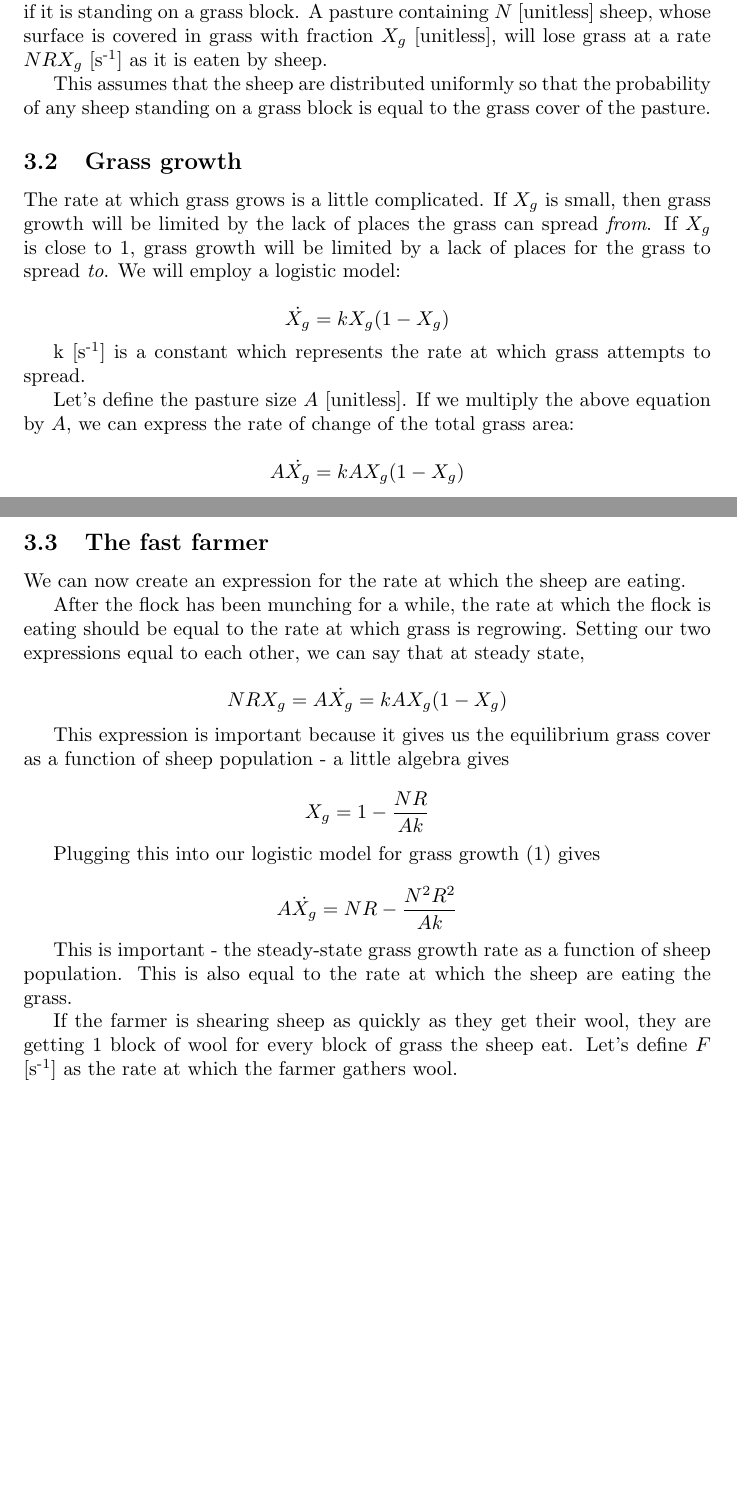
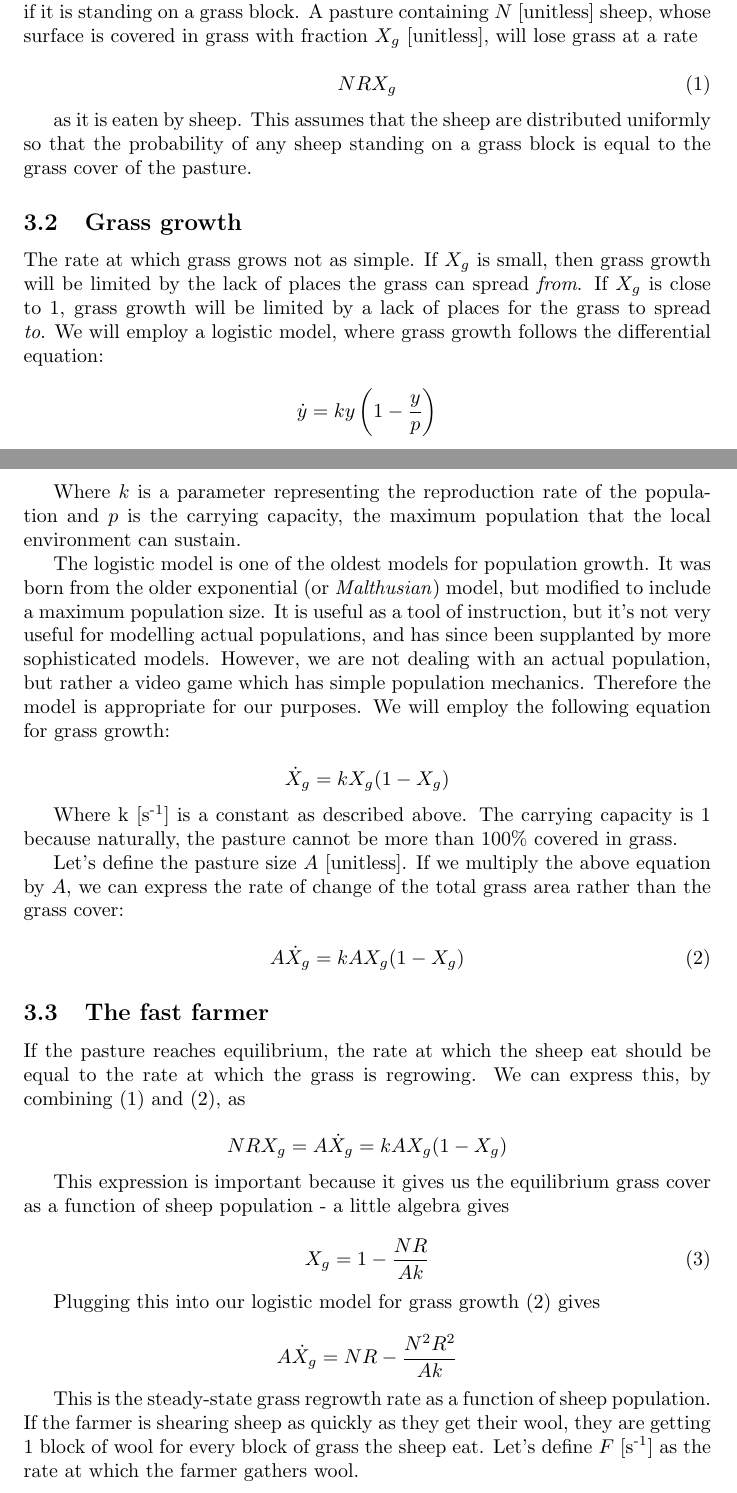
Before and after one commit to ELFREELAND/minecraft_sheep, a LaTeX paper (draft.tex): two parts of pages 2 and 3 of 7 before the commit and two parts of pages 2 and 3 of 8 after it, joined at a grey line, cut so that both start at the same text, the shorter picture padded with empty space. Compiled offline with pdfLaTeX.

Commit message:
some rewrites and plotting changes
rewrote some stuff to be a little less casual, changed some figure sizes, combined optimal N/A and F_slow at optimal N/A plots

```diff
--- a/draft.tex
+++ b/draft.tex
@@ -31,37 +31,52 @@ There are a couple key assumptions being made here:
 
 \section{Model}
 \subsection{Grass consumption by sheep}
-Sheep attempt to eat at a rate $R$ [s\textsuperscript{-1}]. A sheep's attempt to eat will only succeed if it is standing on a grass block. A pasture containing $N$ [unitless] sheep, whose surface is covered in grass with fraction $X_g$ [unitless], will lose grass at a rate $NRX_g$ [s\textsuperscript{-1}] as it is eaten by sheep.
+Sheep attempt to eat at a rate $R$ [s\textsuperscript{-1}]. A sheep's attempt to eat will only succeed if it is standing on a grass block. A pasture containing $N$ [unitless] sheep, whose surface is covered in grass with fraction $X_g$ [unitless], will lose grass at a rate
 
-This assumes that the sheep are distributed uniformly so that the probability of any sheep standing on a grass block is equal to the grass cover of the pasture.
+\begin{equation}
+    \label{sheep_eat}
+    NRX_g
+\end{equation}
+
+as it is eaten by sheep. This assumes that the sheep are distributed uniformly so that the probability of any sheep standing on a grass block is equal to the grass cover of the pasture.
 
 \subsection{Grass growth}
-The rate at which grass grows is a little complicated. If $X_g$ is small, then grass growth will be limited by the lack of places the grass can spread \textit{from}. If $X_g$ is close to 1, grass growth will be limited by a lack of places for the grass to spread \textit{to}. We will employ a logistic model:
+The rate at which grass grows not as simple. If $X_g$ is small, then grass growth will be limited by the lack of places the grass can spread \textit{from}. If $X_g$ is close to 1, grass growth will be limited by a lack of places for the grass to spread \textit{to}. We will employ a logistic model, where grass growth follows the differential equation:
 
-$$\dot{X_g}=kX_g(1-X_g)$$
+$$\dot{y}=ky\left(1-\frac{y}{p}\right)$$
 
-k [s\textsuperscript{-1}] is a constant which represents the rate at which grass attempts to spread.
+Where $k$ is a parameter representing the reproduction rate of the population and $p$ is the carrying capacity, the maximum population that the local environment can sustain.
 
-Let's define the pasture size $A$ [unitless]. If we multiply the above equation by $A$, we can express the rate of change of the total grass area:
+The logistic model is one of the oldest models for population growth. It was born from the older exponential (or \textit{Malthusian}) model, but modified to include a maximum population size. It is useful as a tool of instruction, but it's not very useful for modelling actual populations, and has since been supplanted by more sophisticated models. However, we are not dealing with an actual population, but rather a video game which has simple population mechanics. Therefore the model is appropriate for our purposes. We will employ the following equation for grass growth:
 
-$$A\dot{X_g}=kAX_g(1-X_g)$$
+$$\dot{X}_g=kX_g(1-X_g)$$
+
+Where k [s\textsuperscript{-1}] is a constant as described above. The carrying capacity is 1 because naturally, the pasture cannot be more than 100\% covered in grass.
+
+Let's define the pasture size $A$ [unitless]. If we multiply the above equation by $A$, we can express the rate of change of the total grass area rather than the grass cover:
+
+\begin{equation}
+\label{grass_regrow}
+  A\dot{X}_g=kAX_g(1-X_g)
+\end{equation}
 
 \subsection{The fast farmer}
 
-We can now create an expression for the rate at which the sheep are eating.
+If the pasture reaches equilibrium, the rate at which the sheep eat should be equal to the rate at which the grass is regrowing. We can express this, by combining (\ref{sheep_eat}) and (\ref{grass_regrow}), as
 
-After the flock has been munching for a while, the rate at which the flock is eating should be equal to the rate at which grass is regrowing. Setting our two expressions equal to each other, we can say that at steady state,
-
-$$NRX_g=A\dot{X_g}=kAX_g(1-X_g)$$
+$$NRX_g=A\dot{X}_g=kAX_g(1-X_g)$$
 
 This expression is important because it gives us the equilibrium grass cover as a function of sheep population - a little algebra gives
 
-$$X_g=1-\frac{NR}{Ak}$$
+\begin{equation}
+\label{grass_cover}
+X_g=1-\frac{NR}{Ak}
+\end{equation}
 
-Plugging this into our logistic model for grass growth (1) gives
+Plugging this into our logistic model for grass growth (\ref{grass_regrow}) gives
 
-$$A\dot{X_g} = NR - \frac{N^2R^2}{Ak}$$
+$$A\dot{X}_g = NR - \frac{N^2R^2}{Ak}$$
 
-This is important - the steady-state grass growth rate as a function of sheep population. This is also equal to the rate at which the sheep are eating the grass.
+This is the steady-state grass regrowth rate as a function of sheep population. If the farmer is shearing sheep as quickly as they get their wool, they are getting 1 block of wool for every block of grass the sheep eat. Let's define $F$ [s\textsuperscript{-1}] as the rate at which the farmer gathers wool.
 
-If the farmer is shearing sheep as quickly as they get their wool, they are getting 1 block of wool for every block of grass the sheep eat. Let's define $F$ [s\textsuperscript{-1}] as the rate at which the farmer gathers wool.
+\begin{equation}
@@ -68,2 +86 @@ If the farmer is shearing sheep as quickly as they get their wool, they are gett
 
-$$F_{fast}=A\dot{X_g}=NR - \frac{N^2R^2}{Ak}$$
```
Also changed, not shown: draft.pdf, f_fast.png, f_slow_contour.png, f_slow_na_t.png, f_slow_optimal_na.png (deleted), optimal_na.png, draft.tex (45 more changed lines), 2 other files.
